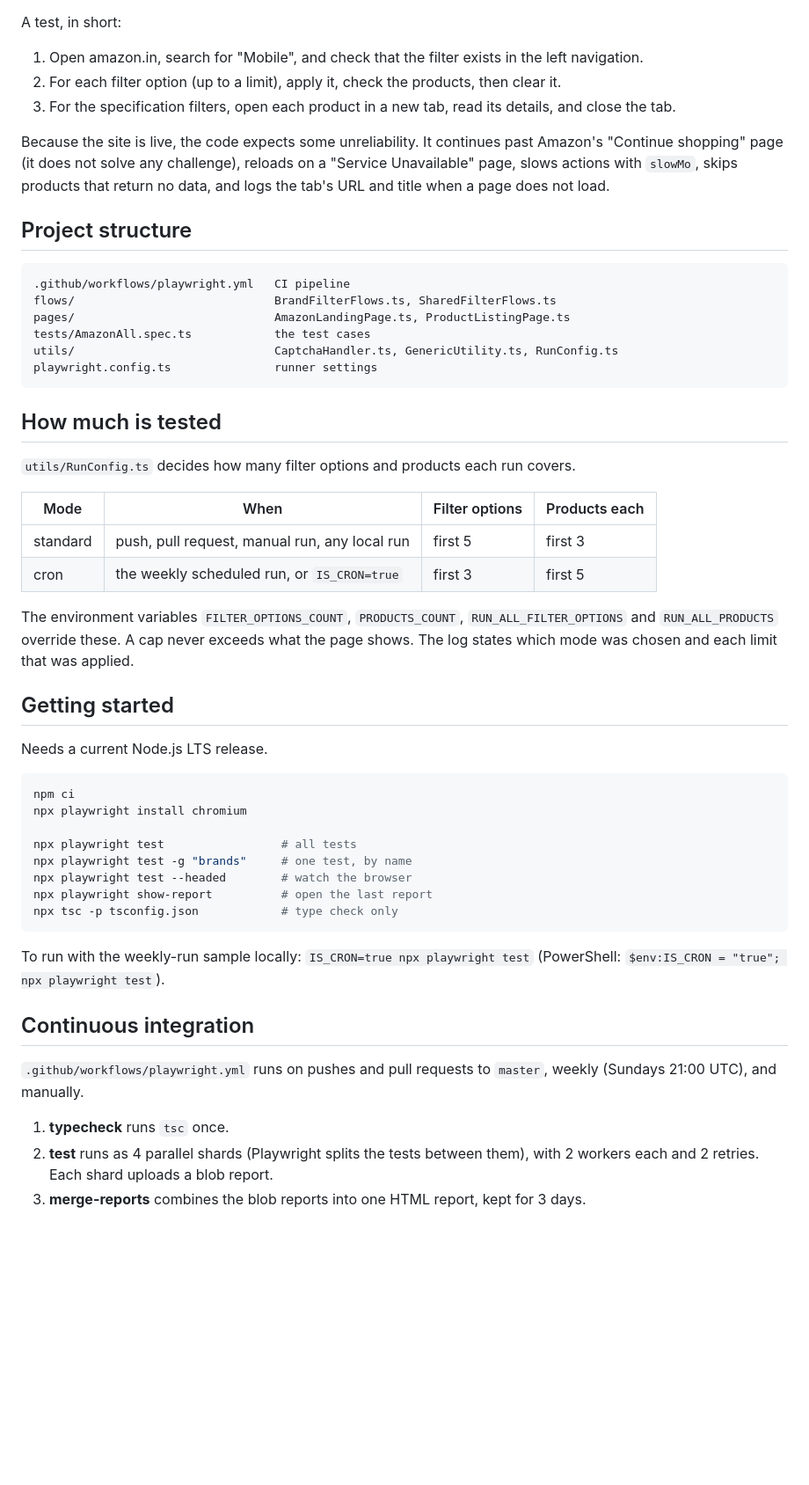
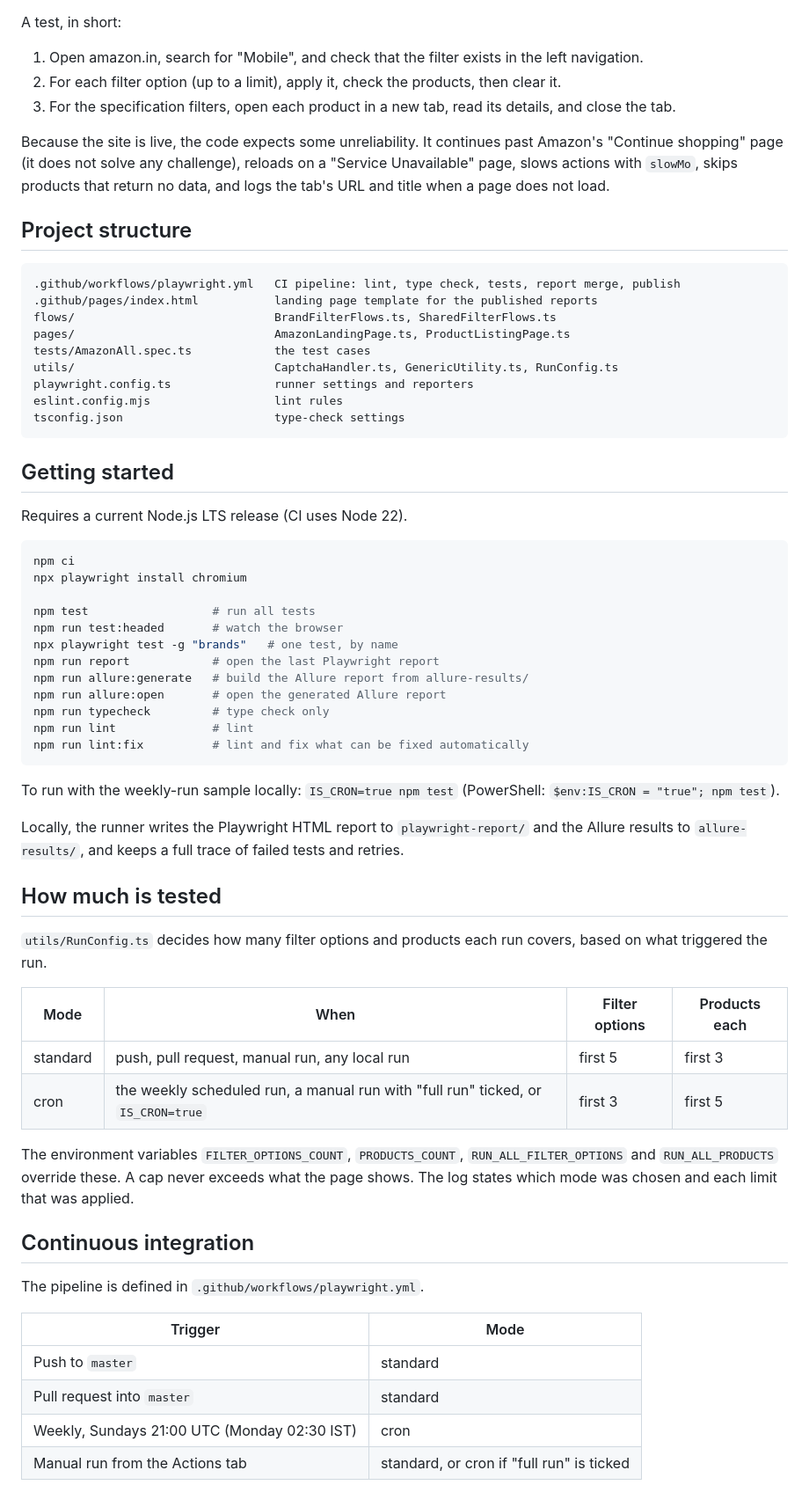
Before and after one commit to sagarjhathi/amazon-e2e-filter-automation-play, a Markdown page: README.md, the part around one of its changes. Shown at 88% size. Rendered like a GitHub page; blank space fills up the shorter version.

````diff
--- a/README.md
+++ b/README.md
@@ -26,5 +51,6 @@ Each layer calls only the layer below it. Tests call a flow, loop over the resul
 
 A test, in short:
+
 1. Open amazon.in, search for "Mobile", and check that the filter exists in the left navigation.
 2. For each filter option (up to a limit), apply it, check the products, then clear it.
 3. For the specification filters, open each product in a new tab, read its details, and close the tab.
@@ -34,47 +60,59 @@ Because the site is live, the code expects some unreliability. It continues past
 ## Project structure
 
 ```
-.github/workflows/playwright.yml   CI pipeline
+.github/workflows/playwright.yml   CI pipeline: lint, type check, tests, report merge, publish
+.github/pages/index.html           landing page template for the published reports
 flows/                             BrandFilterFlows.ts, SharedFilterFlows.ts
 pages/                             AmazonLandingPage.ts, ProductListingPage.ts
 tests/AmazonAll.spec.ts            the test cases
 utils/                             CaptchaHandler.ts, GenericUtility.ts, RunConfig.ts
-playwright.config.ts               runner settings
+playwright.config.ts               runner settings and reporters
+eslint.config.mjs                  lint rules
+tsconfig.json                      type-check settings
 ```
-
-## How much is tested
-
-`utils/RunConfig.ts` decides how many filter options and products each run covers.
-
-| Mode | When | Filter options | Products each |
-|---|---|---|---|
-| standard | push, pull request, manual run, any local run | first 5 | first 3 |
-| cron | the weekly scheduled run, or `IS_CRON=true` | first 3 | first 5 |
-
-The environment variables `FILTER_OPTIONS_COUNT`, `PRODUCTS_COUNT`, `RUN_ALL_FILTER_OPTIONS` and `RUN_ALL_PRODUCTS` override these. A cap never exceeds what the page shows. The log states which mode was chosen and each limit that was applied.
 
 ## Getting started
 
-Needs a current Node.js LTS release.
+Requires a current Node.js LTS release (CI uses Node 22).
 
 ```bash
 npm ci
 npx playwright install chromium
 
-npx playwright test                 # all tests
-npx playwright test -g "brands"     # one test, by name
-npx playwright test --headed        # watch the browser
-npx playwright show-report          # open the last report
-npx tsc -p tsconfig.json            # type check only
+npm test                  # run all tests
+npm run test:headed       # watch the browser
+npx playwright test -g "brands"   # one test, by name
+npm run report            # open the last Playwright report
+npm run allure:generate   # build the Allure report from allure-results/
+npm run allure:open       # open the generated Allure report
+npm run typecheck         # type check only
+npm run lint              # lint
+npm run lint:fix          # lint and fix what can be fixed automatically
 ```
 
-To run with the weekly-run sample locally: `IS_CRON=true npx playwright test` (PowerShell: `$env:IS_CRON = "true"; npx playwright test`).
+To run with the weekly-run sample locally: `IS_CRON=true npm test` (PowerShell: `$env:IS_CRON = "true"; npm test`).
+
+Locally, the runner writes the Playwright HTML report to `playwright-report/` and the Allure results to `allure-results/`, and keeps a full trace of failed tests and retries.
+
+## How much is tested
+
+`utils/RunConfig.ts` decides how many filter options and products each run covers, based on what triggered the run.
+
+| Mode | When | Filter options | Products each |
+|---|---|---|---|
+| standard | push, pull request, manual run, any local run | first 5 | first 3 |
+| cron | the weekly scheduled run, a manual run with "full run" ticked, or `IS_CRON=true` | first 3 | first 5 |
+
+The environment variables `FILTER_OPTIONS_COUNT`, `PRODUCTS_COUNT`, `RUN_ALL_FILTER_OPTIONS` and `RUN_ALL_PRODUCTS` override these. A cap never exceeds what the page shows. The log states which mode was chosen and each limit that was applied.
 
 ## Continuous integration
 
-`.github/workflows/playwright.yml` runs on pushes and pull requests to `master`, weekly (Sundays 21:00 UTC), and manually.
+The pipeline is defined in `.github/workflows/playwright.yml`.
 
-1. **typecheck** runs `tsc` once.
-2. **test** runs as 4 parallel shards (Playwright splits the tests between them), with 2 workers each and 2 retries. Each shard uploads a blob report.
-3. **merge-reports** combines the blob reports into one HTML report, kept for 3 days.
+| Trigger | Mode |
+|---|---|
+| Push to `master` | standard |
+| Pull request into `master` | standard |
+| Weekly, Sundays 21:00 UTC (Monday 02:30 IST) | cron |
+| Manual run from the Actions tab | standard, or cron if "full run" is ticked |
 
````
Also changed, not shown: other parts of README.md (+70 -8 lines).
